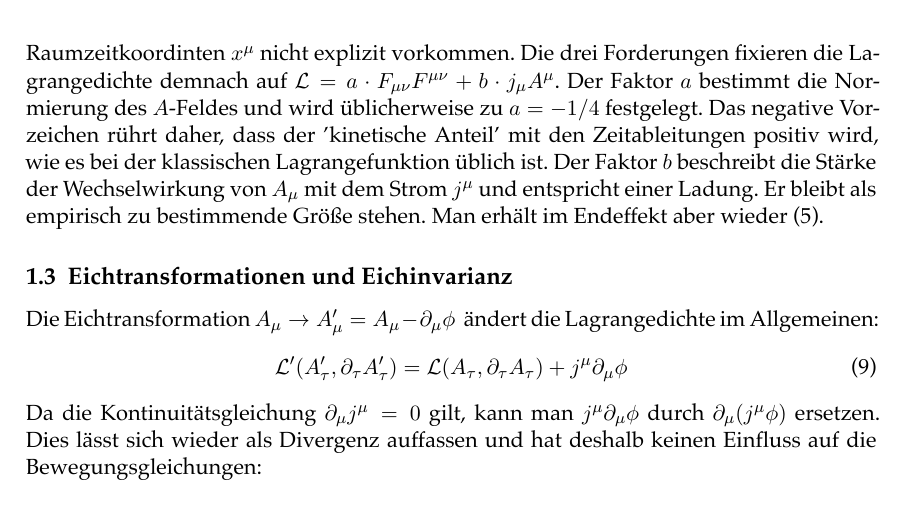
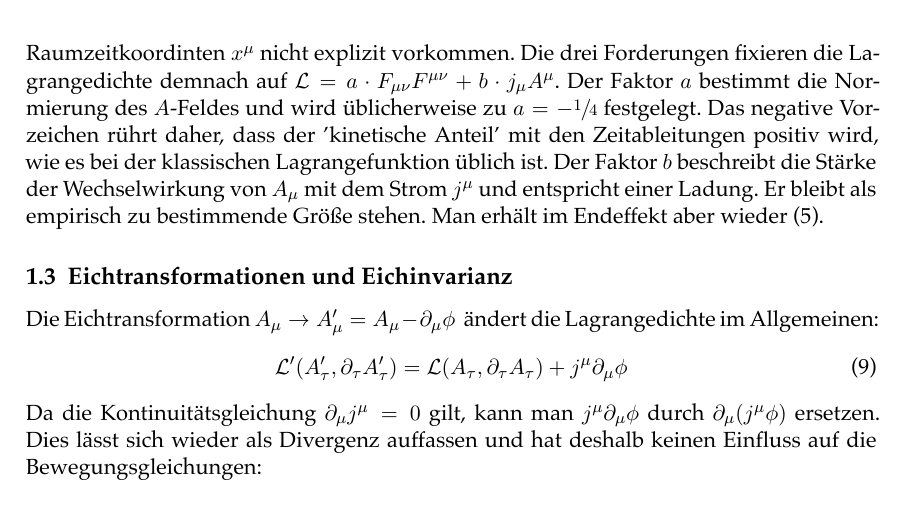
Before and after one commit to Spektralzerleger/electrodynamics, a LaTeX document (handout-main.tex, which reads content/lagrangeformulierung.tex): part of page 4 of 14, cut so that both start at the same text. The pictures show the PDF file handout-main.pdf that the author committed with the source.

Commit message:
small correction

```diff
--- a/content/lagrangeformulierung.tex
+++ b/content/lagrangeformulierung.tex
@@ -66,5 +66,5 @@ Da $\fd$ spurfrei ist, sind die ersten möglichen eichinvarianten Skalare:
 Betrachtet man diese beiden Skalare ausführlicher, fällt auf, dass der Zweite sein Vorzeichen unter Raumspiegelung ändert. Solche paritätsverletzenden Effekte wurden bisher nicht beobachtet, weshalb dieser als Kandidat rausfällt. Außerdem lässt er sich sowieso als Divergenz schreiben und liefert demnach keinen Beitrag bei der Variation. Da wir höchstens quadratische Abhängigkeiten in den Ableitungen zulassen wollen, haben wir diese mit $\fd \fu$ gefunden. Mehr Kombinationen, sodass es eichinvariant bleibt, gibt es nicht. Betrachten wir also noch die reinen Feldanteile: \\
 
 Am einfachsten wäre $A_{\mu} A^{\mu}$. Dies entspricht aber einem Massenterm, der dazu führen würde, dass die Felder schneller als $\frac{1}{r}$ abfallen würden und ist darüber hinaus nicht eichinvariant. Deshalb bleibt noch der Lorentz-Skalar $j_{\mu} A^{\mu}$, der mit der Kontinuitätsgleichung $\partial_{\mu} j^{\mu} = 0$ eichinvariant ist. Da es die Symmetrie der Natur verletzen würde, dürfen die Raumzeitkoordinten $x^{\mu}$ nicht explizit vorkommen.
-Die drei Forderungen fixieren die Lagrangedichte demnach auf $\lagr = a \cdot \fd \fu + b \cdot j_{\mu} A^{\mu}$. Der Faktor $a$ bestimmt die Normierung des $A$-Feldes und wird üblicherweise zu $a = - 1/4$ festgelegt. Das negative Vorzeichen rührt daher, dass der 'kinetische Anteil' mit den Zeitableitungen positiv wird, wie es bei der klassischen Lagrangefunktion üblich ist.
+Die drei Forderungen fixieren die Lagrangedichte demnach auf $\lagr = a \cdot \fd \fu + b \cdot j_{\mu} A^{\mu}$. Der Faktor $a$ bestimmt die Normierung des $A$-Feldes und wird üblicherweise zu $a = - \frac{1}{4}$ festgelegt. Das negative Vorzeichen rührt daher, dass der 'kinetische Anteil' mit den Zeitableitungen positiv wird, wie es bei der klassischen Lagrangefunktion üblich ist.
 Der Faktor $b$ beschreibt die Stärke der Wechselwirkung von $A_{\mu}$ mit dem Strom $j^{\mu}$ und entspricht einer Ladung. Er bleibt als empirisch zu bestimmende Größe stehen. Man erhält im Endeffekt aber wieder (5).
```
Also changed, not shown: handout-main.pdf, 2 other files.
